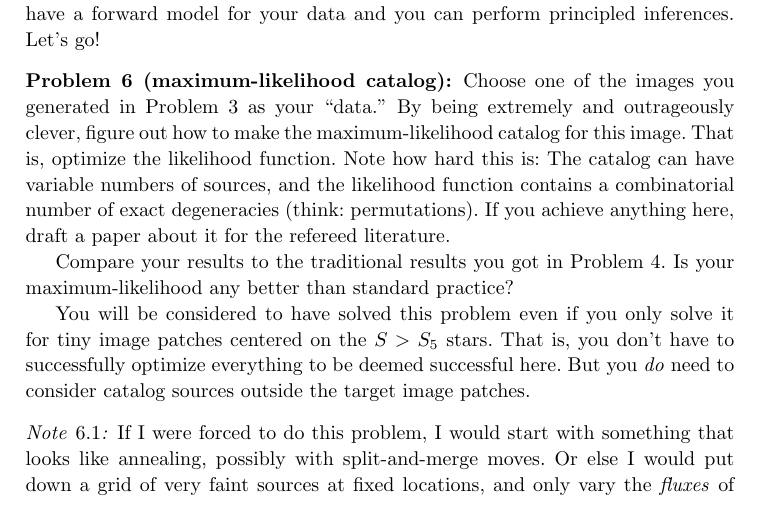
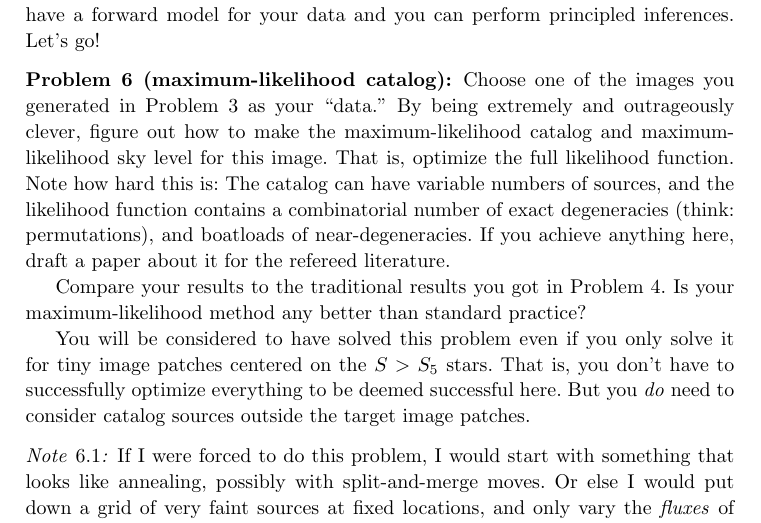
Before and after one commit to davidwhogg/BeatConfusion, a LaTeX document (main.tex): part of page 3 of 4, cut so that both start at the same text. Compiled offline with pdfLaTeX.

Commit message:
tweaks to ML problem

```diff
--- a/main.tex
+++ b/main.tex
@@ -152,13 +152,13 @@ Let's go!
 
 \begin{problem}[maximum-likelihood catalog]\label{prob:lfcatalog}
 Choose one of the images you generated in \probref{prob:simulate} as your ``data.''
-By being extremely and outrageously clever, figure out how to make the maximum-likelihood catalog for this image.
-That is, optimize the likelihood function.
-Note how hard this is: The catalog can have variable numbers of sources, and the likelihood function contains a combinatorial number of exact degeneracies (think: permutations).
+By being extremely and outrageously clever, figure out how to make the maximum-likelihood catalog and maximum-likelihood sky level for this image.
+That is, optimize the full likelihood function.
+Note how hard this is: The catalog can have variable numbers of sources, and the likelihood function contains a combinatorial number of exact degeneracies (think: permutations), and boatloads of near-degeneracies.
 If you achieve anything here, draft a paper about it for the refereed literature.
 
 Compare your results to the traditional results you got in \probref{prob:trad}.
-Is your maximum-likelihood any better than standard practice?
+Is your maximum-likelihood method any better than standard practice?
 
 You will be considered to have solved this problem even if you only solve it for tiny image patches centered on the $S>S_5$ stars.
 That is, you don't have to successfully optimize everything to be deemed successful here.
```
